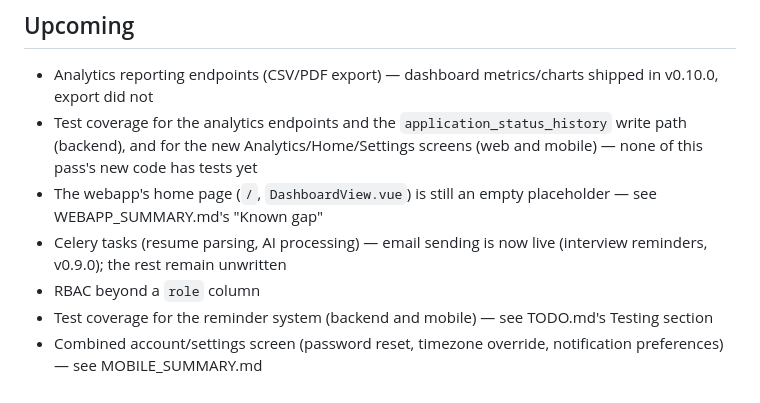
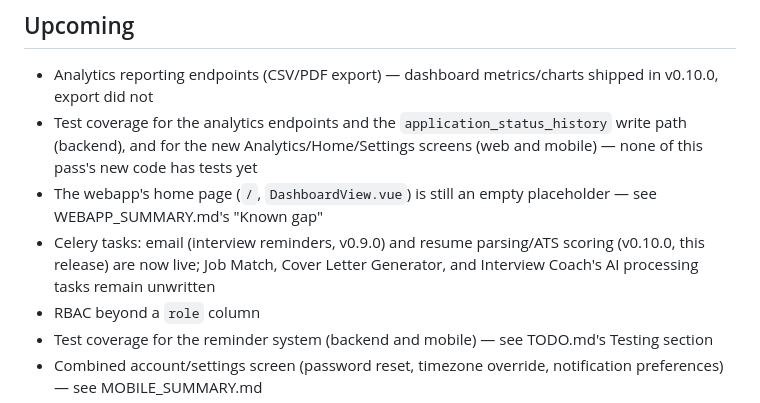
Before and after one commit to danielnguyen982301/lwkapply, a Markdown page: CHANGELOG.md, the part around one of its changes. GitHub-like rendering.

```diff
--- a/CHANGELOG.md
+++ b/CHANGELOG.md
@@ -1035,8 +1098,10 @@ salary_max` check previously only existed on `ApplicationCreate`, so a
   new code has tests yet
 - The webapp's home page (`/`, `DashboardView.vue`) is still an empty
   placeholder — see WEBAPP_SUMMARY.md's "Known gap"
-- Celery tasks (resume parsing, AI processing) — email sending is now
-  live (interview reminders, v0.9.0); the rest remain unwritten
+- Celery tasks: email (interview reminders, v0.9.0) and resume
+  parsing/ATS scoring (v0.10.0, this release) are now live; Job Match,
+  Cover Letter Generator, and Interview Coach's AI processing tasks
+  remain unwritten
 - RBAC beyond a `role` column
 - Test coverage for the reminder system (backend and mobile) — see
   TODO.md's Testing section
```
Also changed, not shown: other parts of CHANGELOG.md (+64 -1 lines).
